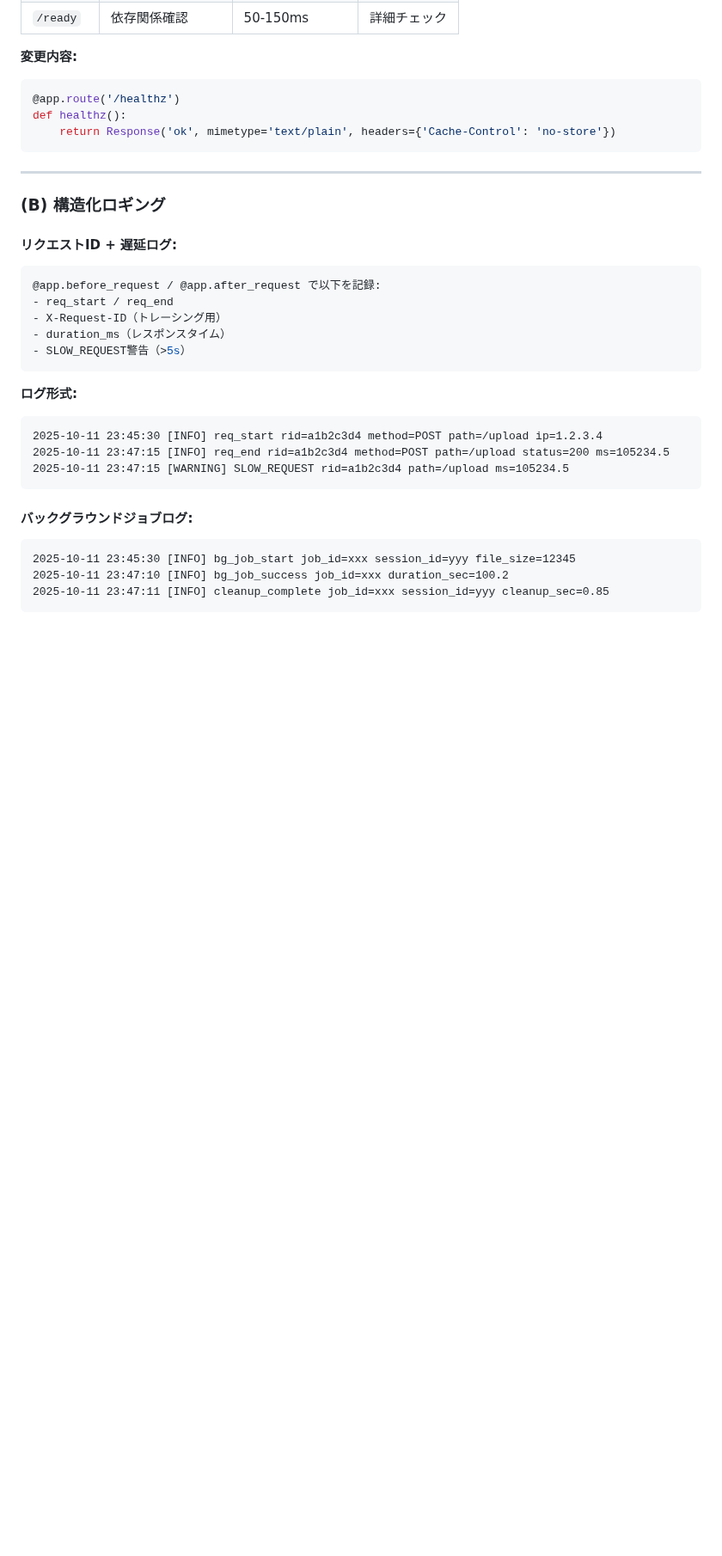
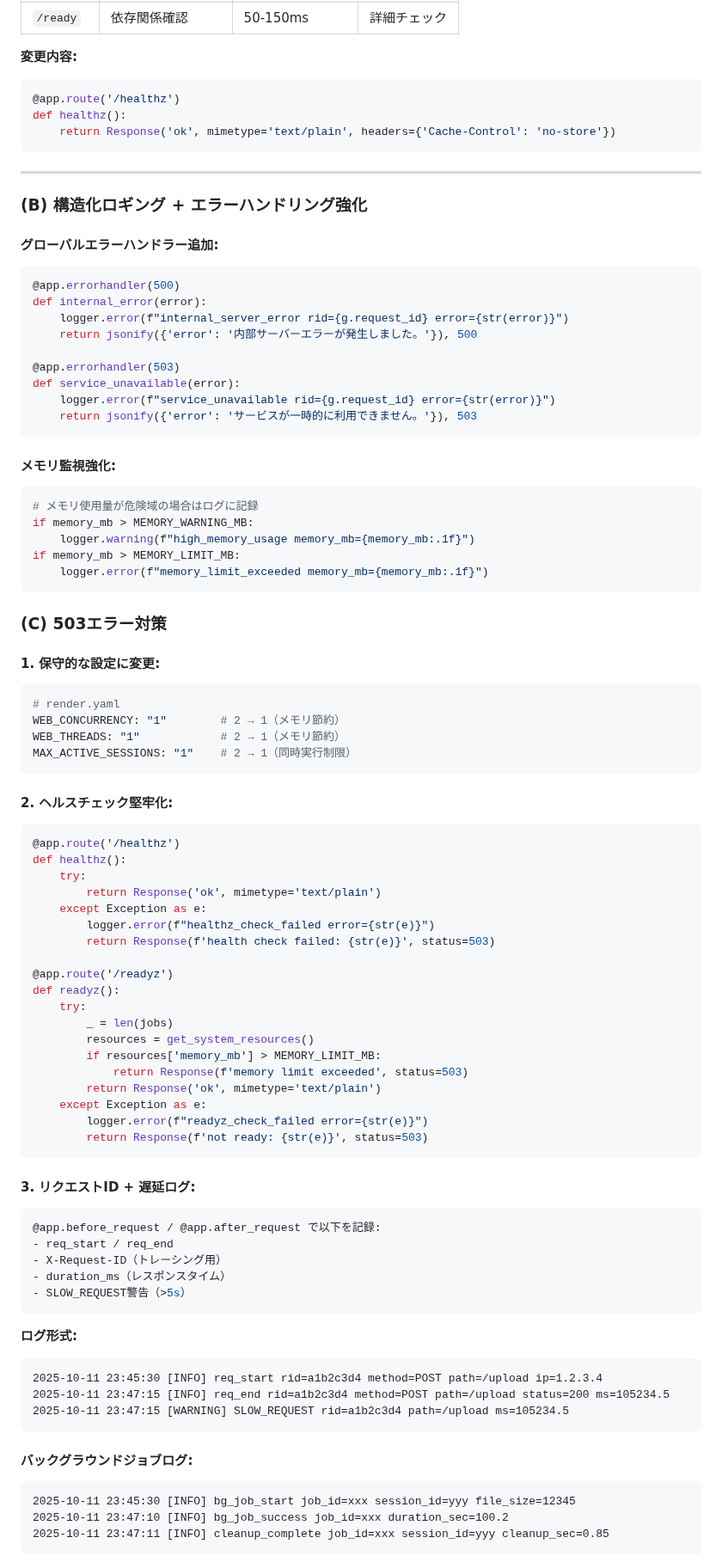
Before and after one commit to RikuTerayama/jobcan_automation, a Markdown page: SRE_RUNBOOK.md, the part around one of its changes. Shown at 86% size. Drawn GitHub-style; blank space fills up the shorter version.

````diff
--- a/SRE_RUNBOOK.md
+++ b/SRE_RUNBOOK.md
@@ -155,9 +155,68 @@ def healthz():
 
 ---
 
-### **(B) 構造化ロギング**
+### **(B) 構造化ロギング + エラーハンドリング強化**
 
-#### **リクエストID + 遅延ログ:**
+#### **グローバルエラーハンドラー追加:**
+
+```python
+@app.errorhandler(500)
+def internal_error(error):
+    logger.error(f"internal_server_error rid={g.request_id} error={str(error)}")
+    return jsonify({'error': '内部サーバーエラーが発生しました。'}), 500
+
+@app.errorhandler(503)
+def service_unavailable(error):
+    logger.error(f"service_unavailable rid={g.request_id} error={str(error)}")
+    return jsonify({'error': 'サービスが一時的に利用できません。'}), 503
+```
+
+#### **メモリ監視強化:**
+
+```python
+# メモリ使用量が危険域の場合はログに記録
+if memory_mb > MEMORY_WARNING_MB:
+    logger.warning(f"high_memory_usage memory_mb={memory_mb:.1f}")
+if memory_mb > MEMORY_LIMIT_MB:
+    logger.error(f"memory_limit_exceeded memory_mb={memory_mb:.1f}")
+```
+
+### **(C) 503エラー対策**
+
+#### **1. 保守的な設定に変更:**
+
+```yaml
+# render.yaml
+WEB_CONCURRENCY: "1"        # 2 → 1（メモリ節約）
+WEB_THREADS: "1"            # 2 → 1（メモリ節約）
+MAX_ACTIVE_SESSIONS: "1"    # 2 → 1（同時実行制限）
+```
+
+#### **2. ヘルスチェック堅牢化:**
+
+```python
+@app.route('/healthz')
+def healthz():
+    try:
+        return Response('ok', mimetype='text/plain')
+    except Exception as e:
+        logger.error(f"healthz_check_failed error={str(e)}")
+        return Response(f'health check failed: {str(e)}', status=503)
+
+@app.route('/readyz')
+def readyz():
+    try:
+        _ = len(jobs)
+        resources = get_system_resources()
+        if resources['memory_mb'] > MEMORY_LIMIT_MB:
+            return Response(f'memory limit exceeded', status=503)
+        return Response('ok', mimetype='text/plain')
+    except Exception as e:
+        logger.error(f"readyz_check_failed error={str(e)}")
+        return Response(f'not ready: {str(e)}', status=503)
+```
+
+#### **3. リクエストID + 遅延ログ:**
 
 ```python
 @app.before_request / @app.after_request で以下を記録:
````
Also changed, not shown: other parts of SRE_RUNBOOK.md (+2 -2 lines).
